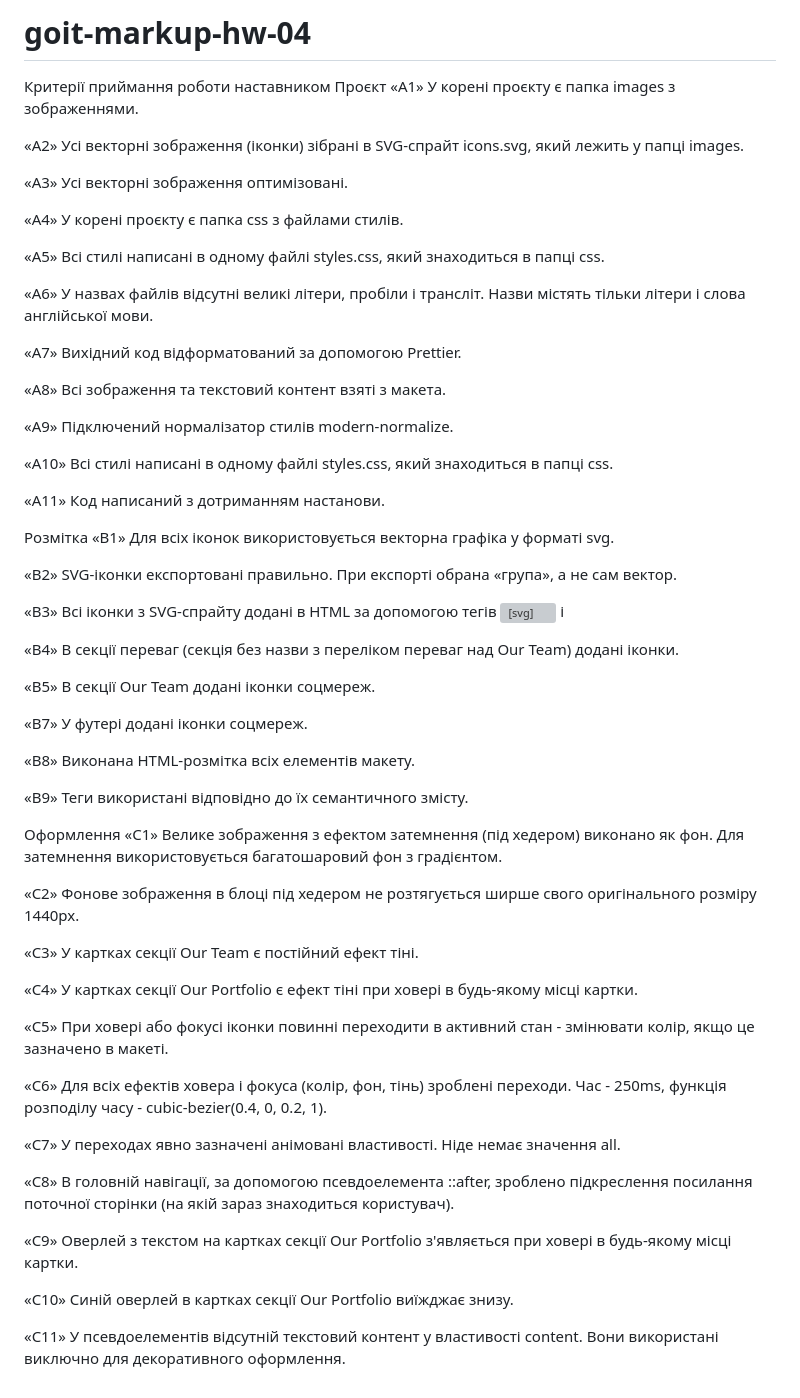
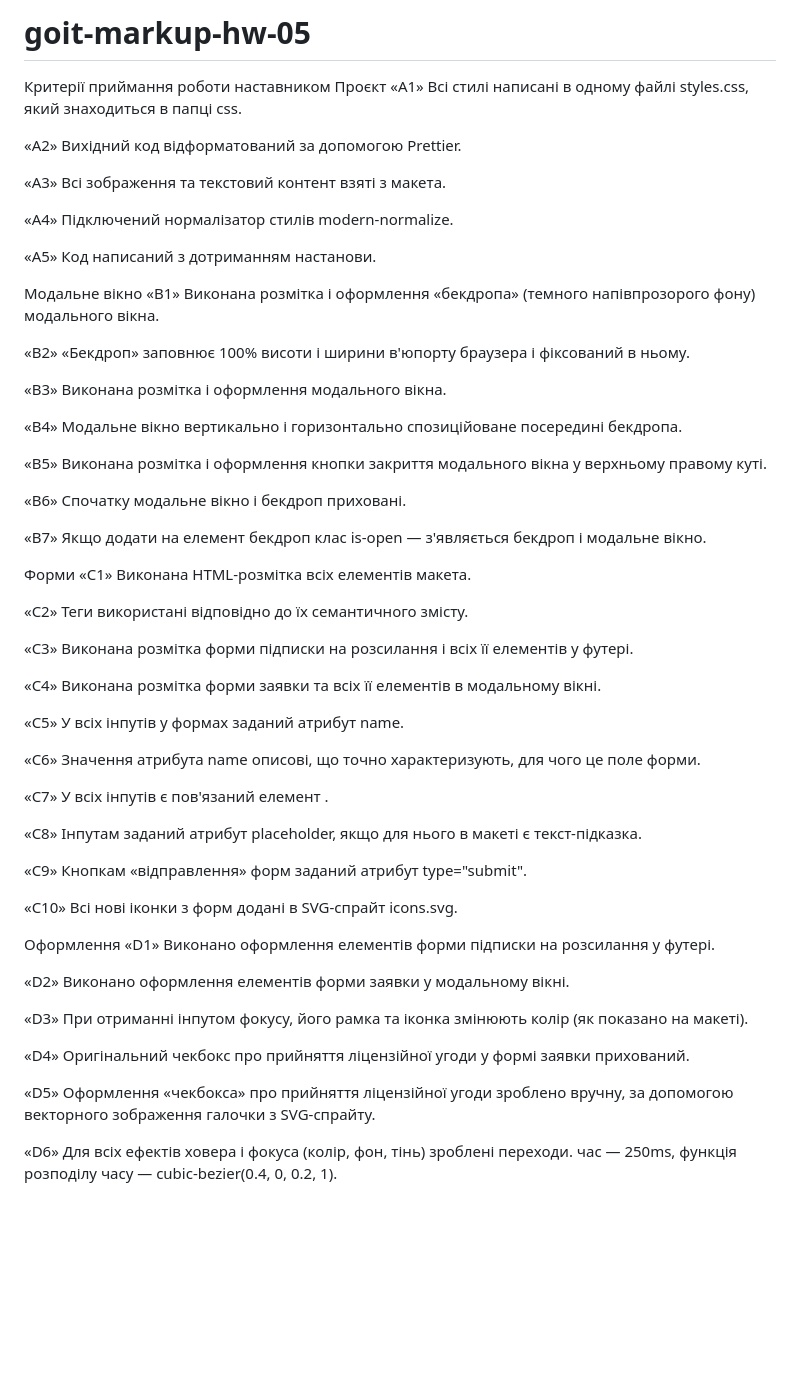
Before and after one commit to AlyonaBasko/goit-markup-hw-05, a Markdown page: README.md, the part around the change. GitHub-like rendering; blank space fills up the shorter version; grey boxes are pictures that could not be loaded.

```diff
--- a/README.md
+++ b/README.md
@@ -1,75 +1,71 @@
-# goit-markup-hw-04
+# goit-markup-hw-05
 
-Критерії приймання роботи наставником Проєкт «A1» У корені проєкту є папка
-images з зображеннями.
+Критерії приймання роботи наставником Проєкт «A1» Всі стилі написані в одному
+файлі styles.css, який знаходиться в папці css.
 
-«A2» Усі векторні зображення (іконки) зібрані в SVG-спрайт icons.svg, який
-лежить у папці images.
+«A2» Вихідний код відформатований за допомогою Prettier.
 
-«A3» Усі векторні зображення оптимізовані.
+«A3» Всі зображення та текстовий контент взяті з макета.
 
-«A4» У корені проєкту є папка css з файлами стилів.
+«A4» Підключений нормалізатор стилів modern-normalize.
 
-«A5» Всі стилі написані в одному файлі styles.css, який знаходиться в папці css.
+«A5» Код написаний з дотриманням настанови.
 
-«A6» У назвах файлів відсутні великі літери, пробіли і трансліт. Назви містять
-тільки літери і слова англійської мови.
+Модальне вікно «B1» Виконана розмітка і оформлення «бекдропа» (темного
+напівпрозорого фону) модального вікна.
 
-«A7» Вихідний код відформатований за допомогою Prettier.
+«B2» «Бекдроп» заповнює 100% висоти і ширини в'юпорту браузера і фіксований в
+ньому.
 
-«A8» Всі зображення та текстовий контент взяті з макета.
+«B3» Виконана розмітка і оформлення модального вікна.
 
-«A9» Підключений нормалізатор стилів modern-normalize.
+«B4» Модальне вікно вертикально і горизонтально спозиційоване посередині
+бекдропа.
 
-«A10» Всі стилі написані в одному файлі styles.css, який знаходиться в папці
-css.
+«B5» Виконана розмітка і оформлення кнопки закриття модального вікна у верхньому
+правому куті.
 
-«A11» Код написаний з дотриманням настанови.
+«B6» Спочатку модальне вікно і бекдроп приховані.
 
-Розмітка «B1» Для всіх іконок використовується векторна графіка у форматі svg.
+«B7» Якщо додати на елемент бекдроп клас is-open — з'являється бекдроп і
+модальне вікно.
 
-«B2» SVG-іконки експортовані правильно. При експорті обрана «група», а не сам
-вектор.
+Форми «C1» Виконана HTML-розмітка всіх елементів макета.
 
-«B3» Всі іконки з SVG-спрайту додані в HTML за допомогою тегів <svg> і <use>
+«C2» Теги використані відповідно до їх семантичного змісту.
 
-«B4» В секції переваг (секція без назви з переліком переваг над Our Team) додані
-іконки.
+«C3» Виконана розмітка форми підписки на розсилання і всіх її елементів у
+футері.
 
-«B5» В секції Our Team додані іконки соцмереж.
+«C4» Виконана розмітка форми заявки та всіх її елементів в модальному вікні.
 
-«B7» У футері додані іконки соцмереж.
+«C5» У всіх інпутів у формах заданий атрибут name.
 
-«B8» Виконана HTML-розмітка всіх елементів макету.
+«C6» Значення атрибута name описові, що точно характеризують, для чого це поле
+форми.
 
-«B9» Теги використані відповідно до їх семантичного змісту.
+«C7» У всіх інпутів є пов'язаний елемент <label>.
 
-Оформлення «C1» Велике зображення з ефектом затемнення (під хедером) виконано як
-фон. Для затемнення використовується багатошаровий фон з градієнтом.
+«C8» Інпутам заданий атрибут placeholder, якщо для нього в макеті є
+текст-підказка.
 
-«C2» Фонове зображення в блоці під хедером не розтягується ширше свого
-оригінального розміру 1440рх.
+«C9» Кнопкам «відправлення» форм заданий атрибут type="submit".
 
-«C3» У картках секції Our Team є постійний ефект тіні.
+«C10» Всі нові іконки з форм додані в SVG-спрайт icons.svg.
 
-«C4» У картках секції Our Portfolio є ефект тіні при ховері в будь-якому місці
-картки.
+Оформлення «D1» Виконано оформлення елементів форми підписки на розсилання у
+футері.
 
-«C5» При ховері або фокусі іконки повинні переходити в активний стан - змінювати
-колір, якщо це зазначено в макеті.
+«D2» Виконано оформлення елементів форми заявки у модальному вікні.
 
-«C6» Для всіх ефектів ховера і фокуса (колір, фон, тінь) зроблені переходи.
-Час - 250ms, функція розподілу часу - cubic-bezier(0.4, 0, 0.2, 1).
+«D3» При отриманні інпутом фокусу, його рамка та іконка змінюють колір (як
+показано на макеті).
 
-«C7» У переходах явно зазначені анімовані властивості. Ніде немає значення all.
+«D4» Оригінальний чекбокс про прийняття ліцензійної угоди у формі заявки
+прихований.
 
-«C8» В головній навігації, за допомогою псевдоелемента ::after, зроблено
-підкреслення посилання поточної сторінки (на якій зараз знаходиться користувач).
+«D5» Оформлення «чекбокса» про прийняття ліцензійної угоди зроблено вручну, за
+допомогою векторного зображення галочки з SVG-спрайту.
 
-«C9» Оверлей з текстом на картках секції Our Portfolio з'являється при ховері в
-будь-якому місці картки.
-
-«C10» Синій оверлей в картках секції Our Portfolio виїжджає знизу.
-
-«C11» У псевдоелементів відсутній текстовий контент у властивості content. Вони
-використані виключно для декоративного оформлення.
+«D6» Для всіх ефектів ховера і фокуса (колір, фон, тінь) зроблені переходи. час
+— 250ms, функція розподілу часу — cubic-bezier(0.4, 0, 0.2, 1).
```
